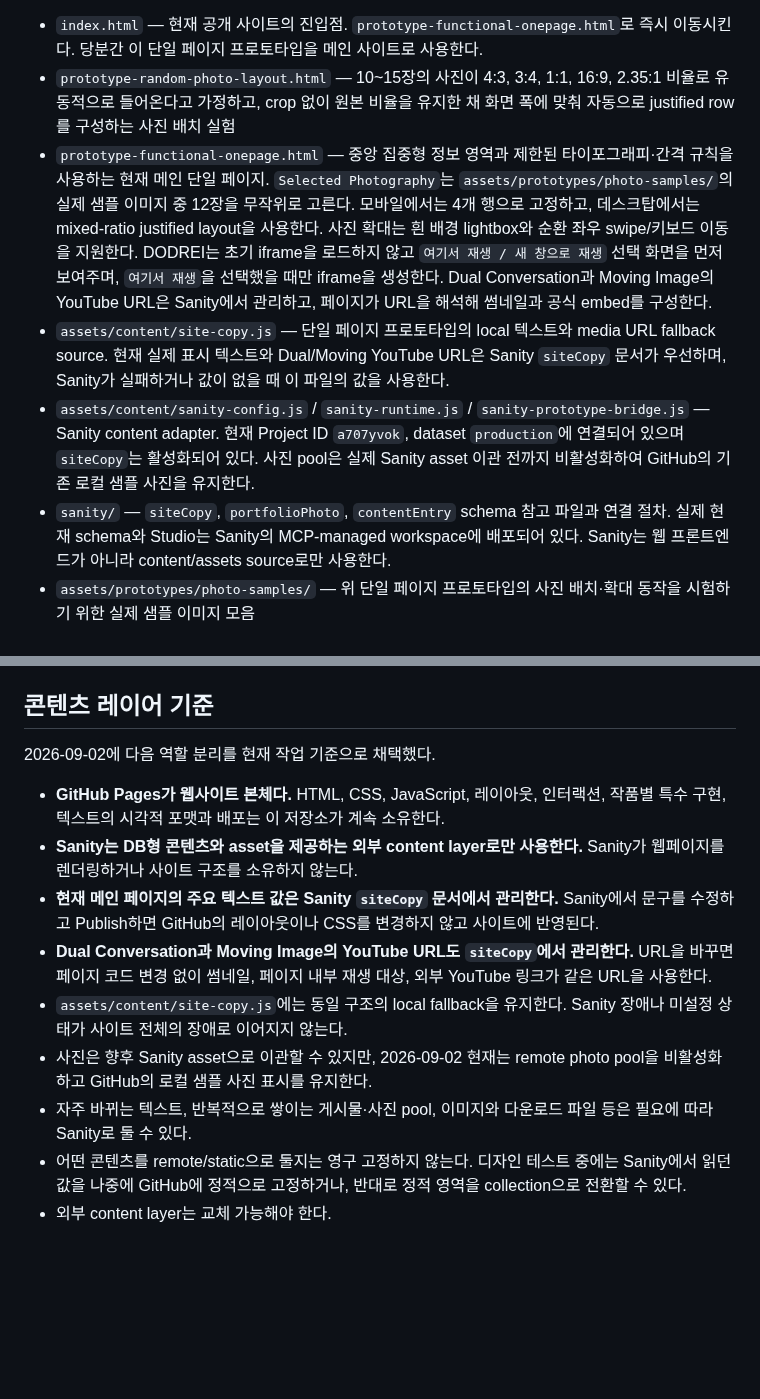
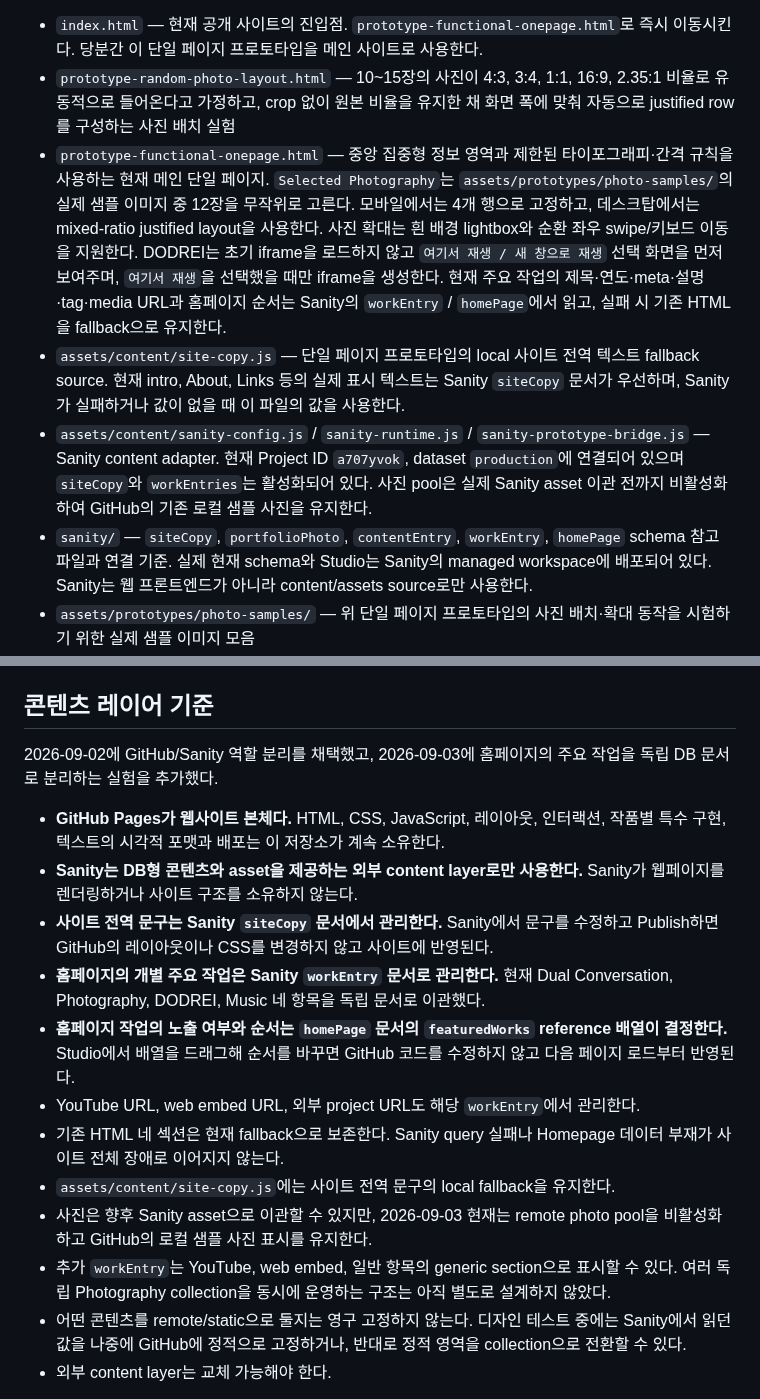
Before and after one commit to fromhoyeon/fromhoyeon.github.io, a Markdown page: README.md, 2 parts joined by grey strips. Rendered like a GitHub page; blank space fills up the shorter version.

Commit message:
Document Sanity-driven homepage work curation

```diff
--- a/README.md
+++ b/README.md
@@ -20,10 +20,10 @@ Hoyeon의 개인 웹사이트이자 포트폴리오를 위한 저장소다.
 
 - `index.html` — 현재 공개 사이트의 진입점. `prototype-functional-onepage.html`로 즉시 이동시킨다. 당분간 이 단일 페이지 프로토타입을 메인 사이트로 사용한다.
 - `prototype-random-photo-layout.html` — 10~15장의 사진이 4:3, 3:4, 1:1, 16:9, 2.35:1 비율로 유동적으로 들어온다고 가정하고, crop 없이 원본 비율을 유지한 채 화면 폭에 맞춰 자동으로 justified row를 구성하는 사진 배치 실험
-- `prototype-functional-onepage.html` — 중앙 집중형 정보 영역과 제한된 타이포그래피·간격 규칙을 사용하는 현재 메인 단일 페이지. `Selected Photography`는 `assets/prototypes/photo-samples/`의 실제 샘플 이미지 중 12장을 무작위로 고른다. 모바일에서는 4개 행으로 고정하고, 데스크탑에서는 mixed-ratio justified layout을 사용한다. 사진 확대는 흰 배경 lightbox와 순환 좌우 swipe/키보드 이동을 지원한다. DODREI는 초기 iframe을 로드하지 않고 `여기서 재생 / 새 창으로 재생` 선택 화면을 먼저 보여주며, `여기서 재생`을 선택했을 때만 iframe을 생성한다. Dual Conversation과 Moving Image의 YouTube URL은 Sanity에서 관리하고, 페이지가 URL을 해석해 썸네일과 공식 embed를 구성한다.
-- `assets/content/site-copy.js` — 단일 페이지 프로토타입의 local 텍스트와 media URL fallback source. 현재 실제 표시 텍스트와 Dual/Moving YouTube URL은 Sanity `siteCopy` 문서가 우선하며, Sanity가 실패하거나 값이 없을 때 이 파일의 값을 사용한다.
-- `assets/content/sanity-config.js` / `sanity-runtime.js` / `sanity-prototype-bridge.js` — Sanity content adapter. 현재 Project ID `a707yvok`, dataset `production`에 연결되어 있으며 `siteCopy`는 활성화되어 있다. 사진 pool은 실제 Sanity asset 이관 전까지 비활성화하여 GitHub의 기존 로컬 샘플 사진을 유지한다.
-- `sanity/` — `siteCopy`, `portfolioPhoto`, `contentEntry` schema 참고 파일과 연결 절차. 실제 현재 schema와 Studio는 Sanity의 MCP-managed workspace에 배포되어 있다. Sanity는 웹 프론트엔드가 아니라 content/assets source로만 사용한다.
+- `prototype-functional-onepage.html` — 중앙 집중형 정보 영역과 제한된 타이포그래피·간격 규칙을 사용하는 현재 메인 단일 페이지. `Selected Photography`는 `assets/prototypes/photo-samples/`의 실제 샘플 이미지 중 12장을 무작위로 고른다. 모바일에서는 4개 행으로 고정하고, 데스크탑에서는 mixed-ratio justified layout을 사용한다. 사진 확대는 흰 배경 lightbox와 순환 좌우 swipe/키보드 이동을 지원한다. DODREI는 초기 iframe을 로드하지 않고 `여기서 재생 / 새 창으로 재생` 선택 화면을 먼저 보여주며, `여기서 재생`을 선택했을 때만 iframe을 생성한다. 현재 주요 작업의 제목·연도·meta·설명·tag·media URL과 홈페이지 순서는 Sanity의 `workEntry` / `homePage`에서 읽고, 실패 시 기존 HTML을 fallback으로 유지한다.
+- `assets/content/site-copy.js` — 단일 페이지 프로토타입의 local 사이트 전역 텍스트 fallback source. 현재 intro, About, Links 등의 실제 표시 텍스트는 Sanity `siteCopy` 문서가 우선하며, Sanity가 실패하거나 값이 없을 때 이 파일의 값을 사용한다.
+- `assets/content/sanity-config.js` / `sanity-runtime.js` / `sanity-prototype-bridge.js` — Sanity content adapter. 현재 Project ID `a707yvok`, dataset `production`에 연결되어 있으며 `siteCopy`와 `workEntries`는 활성화되어 있다. 사진 pool은 실제 Sanity asset 이관 전까지 비활성화하여 GitHub의 기존 로컬 샘플 사진을 유지한다.
+- `sanity/` — `siteCopy`, `portfolioPhoto`, `contentEntry`, `workEntry`, `homePage` schema 참고 파일과 연결 기준. 실제 현재 schema와 Studio는 Sanity의 managed workspace에 배포되어 있다. Sanity는 웹 프론트엔드가 아니라 content/assets source로만 사용한다.
 - `assets/prototypes/photo-samples/` — 위 단일 페이지 프로토타입의 사진 배치·확대 동작을 시험하기 위한 실제 샘플 이미지 모음
 - `assets/prototypes/photo-samples-size-tests/` — 샘플 이미지 가운데 파일명에 `-2`가 붙은 크기 변형 테스트본을 실제 랜덤 선택 풀과 분리해 둔 폴더
 - `style.css` — 이전 루트 편집형 포트폴리오 프로토타입의 스타일시트. 현재 메인 진입점에서는 사용하지 않는다.
@@ -38,15 +38,18 @@ Hoyeon의 개인 웹사이트이자 포트폴리오를 위한 저장소다.
 
 ## 콘텐츠 레이어 기준
 
-2026-09-02에 다음 역할 분리를 현재 작업 기준으로 채택했다.
+2026-09-02에 GitHub/Sanity 역할 분리를 채택했고, 2026-09-03에 홈페이지의 주요 작업을 독립 DB 문서로 분리하는 실험을 추가했다.
 
 - **GitHub Pages가 웹사이트 본체다.** HTML, CSS, JavaScript, 레이아웃, 인터랙션, 작품별 특수 구현, 텍스트의 시각적 포맷과 배포는 이 저장소가 계속 소유한다.
 - **Sanity는 DB형 콘텐츠와 asset을 제공하는 외부 content layer로만 사용한다.** Sanity가 웹페이지를 렌더링하거나 사이트 구조를 소유하지 않는다.
-- **현재 메인 페이지의 주요 텍스트 값은 Sanity `siteCopy` 문서에서 관리한다.** Sanity에서 문구를 수정하고 Publish하면 GitHub의 레이아웃이나 CSS를 변경하지 않고 사이트에 반영된다.
-- **Dual Conversation과 Moving Image의 YouTube URL도 `siteCopy`에서 관리한다.** URL을 바꾸면 페이지 코드 변경 없이 썸네일, 페이지 내부 재생 대상, 외부 YouTube 링크가 같은 URL을 사용한다.
-- `assets/content/site-copy.js`에는 동일 구조의 local fallback을 유지한다. Sanity 장애나 미설정 상태가 사이트 전체의 장애로 이어지지 않는다.
-- 사진은 향후 Sanity asset으로 이관할 수 있지만, 2026-09-02 현재는 remote photo pool을 비활성화하고 GitHub의 로컬 샘플 사진 표시를 유지한다.
-- 자주 바뀌는 텍스트, 반복적으로 쌓이는 게시물·사진 pool, 이미지와 다운로드 파일 등은 필요에 따라 Sanity로 둘 수 있다.
+- **사이트 전역 문구는 Sanity `siteCopy` 문서에서 관리한다.** Sanity에서 문구를 수정하고 Publish하면 GitHub의 레이아웃이나 CSS를 변경하지 않고 사이트에 반영된다.
+- **홈페이지의 개별 주요 작업은 Sanity `workEntry` 문서로 관리한다.** 현재 Dual Conversation, Photography, DODREI, Music 네 항목을 독립 문서로 이관했다.
+- **홈페이지 작업의 노출 여부와 순서는 `homePage` 문서의 `featuredWorks` reference 배열이 결정한다.** Studio에서 배열을 드래그해 순서를 바꾸면 GitHub 코드를 수정하지 않고 다음 페이지 로드부터 반영된다.
+- YouTube URL, web embed URL, 외부 project URL도 해당 `workEntry`에서 관리한다.
+- 기존 HTML 네 섹션은 현재 fallback으로 보존한다. Sanity query 실패나 Homepage 데이터 부재가 사이트 전체 장애로 이어지지 않는다.
+- `assets/content/site-copy.js`에는 사이트 전역 문구의 local fallback을 유지한다.
+- 사진은 향후 Sanity asset으로 이관할 수 있지만, 2026-09-03 현재는 remote photo pool을 비활성화하고 GitHub의 로컬 샘플 사진 표시를 유지한다.
+- 추가 `workEntry`는 YouTube, web embed, 일반 항목의 generic section으로 표시할 수 있다. 여러 독립 Photography collection을 동시에 운영하는 구조는 아직 별도로 설계하지 않았다.
 - 어떤 콘텐츠를 remote/static으로 둘지는 영구 고정하지 않는다. 디자인 테스트 중에는 Sanity에서 읽던 값을 나중에 GitHub에 정적으로 고정하거나, 반대로 정적 영역을 collection으로 전환할 수 있다.
 - 외부 content layer는 교체 가능해야 한다.
 
```
